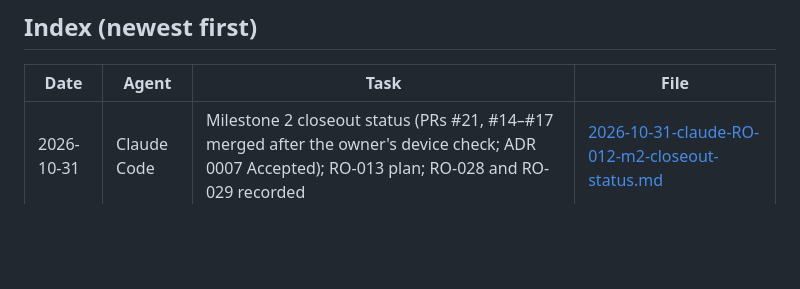
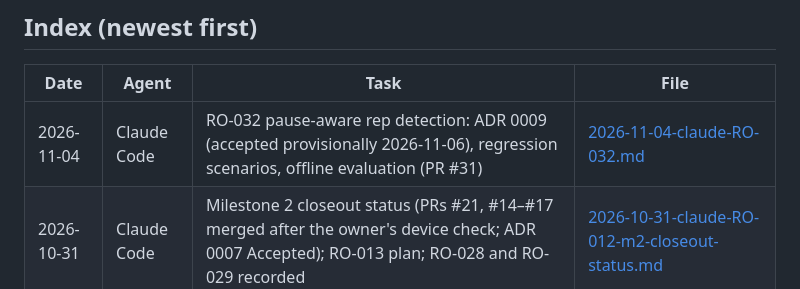
Before and after one commit to bransondang3307-beep/RepOne, a Markdown page: docs/handoffs/README.md, the part around the change. Drawn GitHub-style; blank space fills up the shorter version.

```diff
--- a/docs/handoffs/README.md
+++ b/docs/handoffs/README.md
@@ -23,6 +23,7 @@ re-reading the whole conversation. Process: `AGENTS.md` §3 step 6.
 
 | Date | Agent | Task | File |
 |---|---|---|---|
+| 2026-11-04 | Claude Code | RO-032 pause-aware rep detection: ADR 0009 (accepted provisionally 2026-11-06), regression scenarios, offline evaluation (PR #31) | [2026-11-04-claude-RO-032.md](2026-11-04-claude-RO-032.md) |
 | 2026-10-31 | Claude Code | Milestone 2 closeout status (PRs #21, #14–#17 merged after the owner's device check; ADR 0007 Accepted); RO-013 plan; RO-028 and RO-029 recorded | [2026-10-31-claude-RO-012-m2-closeout-status.md](2026-10-31-claude-RO-012-m2-closeout-status.md) |
 | 2026-10-29 | Claude Code | RO-027 dependency security patch (PR #21) | [2026-10-29-claude-RO-027-dependency-security.md](2026-10-29-claude-RO-027-dependency-security.md) |
 | 2026-10-23 | Claude Code | RO-012 part 4: app device integration, RO-023 badge fix (PR #17) | [2026-10-23-claude-RO-012-app-device.md](2026-10-23-claude-RO-012-app-device.md) |
```
Also changed, not shown: docs/decisions/0009-pause-aware-rep-cycle-semantics.md (+20 -4 lines), docs/handoffs/2026-11-04-claude-RO-032.md (+9 -1 lines).
